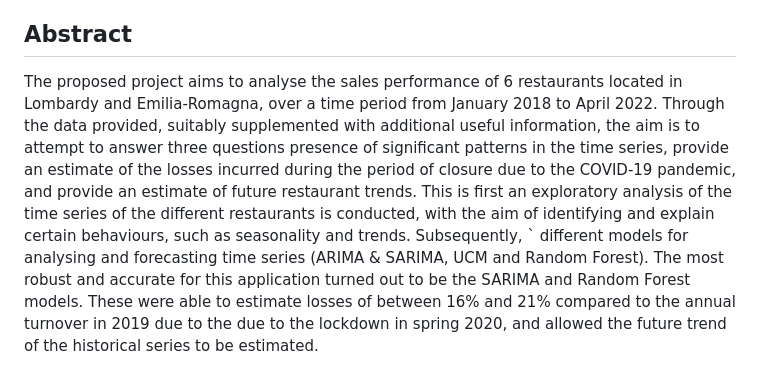
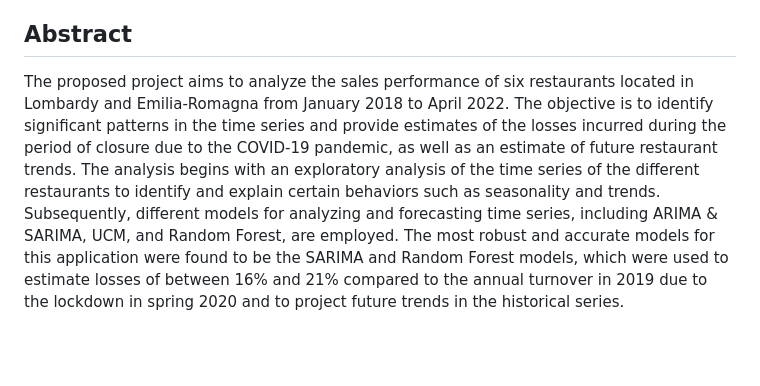
Before and after one commit to giocoal/restaurant-revenue-loss-COVID-retrospective-analysis, a Markdown page: README.md, the part around the change. Rendered like a GitHub page; blank space fills up the shorter version.

```diff
--- a/README.md
+++ b/README.md
@@ -11,7 +11,7 @@ Time Series Analysis and Forecasting (using ARIMA, UCM and Random Forest models)
 
 ## Abstract
 
-The proposed project aims to analyse the sales performance of 6 restaurants located in Lombardy and Emilia-Romagna, over a time period from January 2018 to April 2022. Through the data provided, suitably supplemented with additional useful information, the aim is to attempt to answer three questions presence of significant patterns in the time series, provide an estimate of the losses incurred during the period of closure due to the COVID-19 pandemic, and provide an estimate of future restaurant trends. This is first an exploratory analysis of the time series of the different restaurants is conducted, with the aim of identifying and explain certain behaviours, such as seasonality and trends. Subsequently, ` different models for analysing and forecasting time series (ARIMA & SARIMA, UCM and Random Forest). The most robust and accurate for this application turned out to be the SARIMA and Random Forest models. These were able to estimate losses of between 16% and 21% compared to the annual turnover in 2019 due to the due to the lockdown in spring 2020, and allowed the future trend of the historical series to be estimated.
+The proposed project aims to analyze the sales performance of six restaurants located in Lombardy and Emilia-Romagna from January 2018 to April 2022. The objective is to identify significant patterns in the time series and provide estimates of the losses incurred during the period of closure due to the COVID-19 pandemic, as well as an estimate of future restaurant trends. The analysis begins with an exploratory analysis of the time series of the different restaurants to identify and explain certain behaviors such as seasonality and trends. Subsequently, different models for analyzing and forecasting time series, including ARIMA & SARIMA, UCM, and Random Forest, are employed. The most robust and accurate models for this application were found to be the SARIMA and Random Forest models, which were used to estimate losses of between 16% and 21% compared to the annual turnover in 2019 due to the lockdown in spring 2020 and to project future trends in the historical series.
 
 <!-- MARKDOWN LINKS & IMAGES -->
 <!-- https://www.markdownguide.org/basic-syntax/#reference-style-links -->
```
